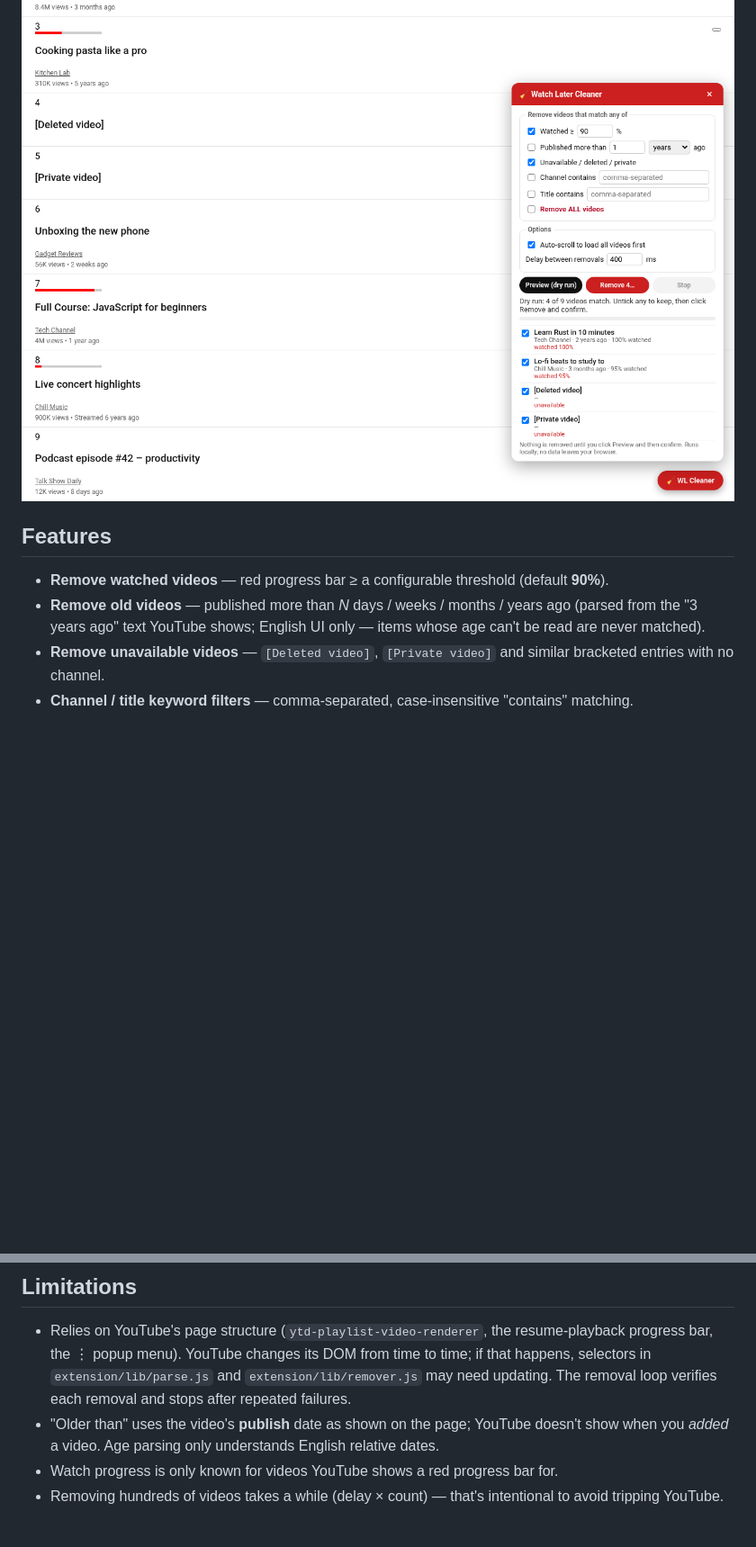
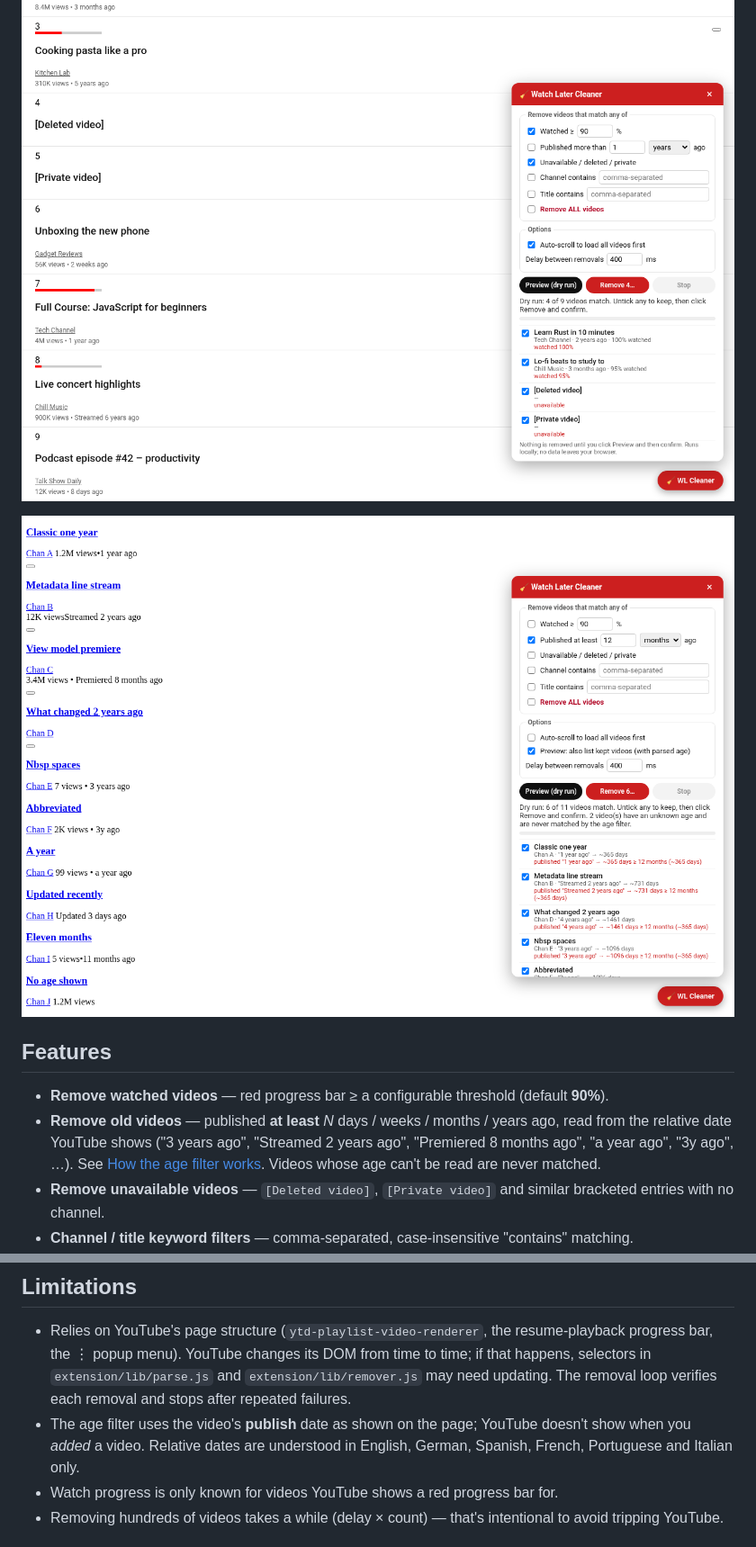
Before and after one commit to tidycommit/watch-later-cleaner, a Markdown page: README.md, 2 parts joined by grey strips. Shown: that part at 90% size. Rendered like a GitHub page; pictures changed too: docs/age-preview.png (added); blank space fills up the shorter version.

Commit message:
Fix age filter: inclusive boundaries, robust age parsing across YouTube layouts, show parsed age in preview

```diff
--- a/README.md
+++ b/README.md
@@ -6,11 +6,14 @@ with a dry-run preview before anything is removed.
 
 ![Panel screenshot](docs/panel.png)
 
+![Age filter preview](docs/age-preview.png)
+
 ## Features
 
 - **Remove watched videos** — red progress bar ≥ a configurable threshold (default **90%**).
-- **Remove old videos** — published more than *N* days / weeks / months / years ago (parsed from the
-  "3 years ago" text YouTube shows; English UI only — items whose age can't be read are never matched).
+- **Remove old videos** — published **at least** *N* days / weeks / months / years ago, read from the relative date
+  YouTube shows ("3 years ago", "Streamed 2 years ago", "Premiered 8 months ago", "a year ago", "3y ago", …).
+  See [How the age filter works](#how-the-age-filter-works). Videos whose age can't be read are never matched.
 - **Remove unavailable videos** — `[Deleted video]`, `[Private video]` and similar bracketed entries with no channel.
 - **Channel / title keyword filters** — comma-separated, case-insensitive "contains" matching.
 - **Remove all.**
@@ -86,8 +106,8 @@ requests are blocked), so it never talks to YouTube.
 - Relies on YouTube's page structure (`ytd-playlist-video-renderer`, the resume-playback progress bar, the ⋮ popup menu).
   YouTube changes its DOM from time to time; if that happens, selectors in `extension/lib/parse.js` and
   `extension/lib/remover.js` may need updating. The removal loop verifies each removal and stops after repeated failures.
-- "Older than" uses the video's **publish** date as shown on the page; YouTube doesn't show when you *added* a video.
-  Age parsing only understands English relative dates.
+- The age filter uses the video's **publish** date as shown on the page; YouTube doesn't show when you *added* a video.
+  Relative dates are understood in English, German, Spanish, French, Portuguese and Italian only.
 - Watch progress is only known for videos YouTube shows a red progress bar for.
 - Removing hundreds of videos takes a while (delay × count) — that's intentional to avoid tripping YouTube.
 
```
Also changed, not shown: other parts of README.md (+17 -0 lines), 12 other files.
